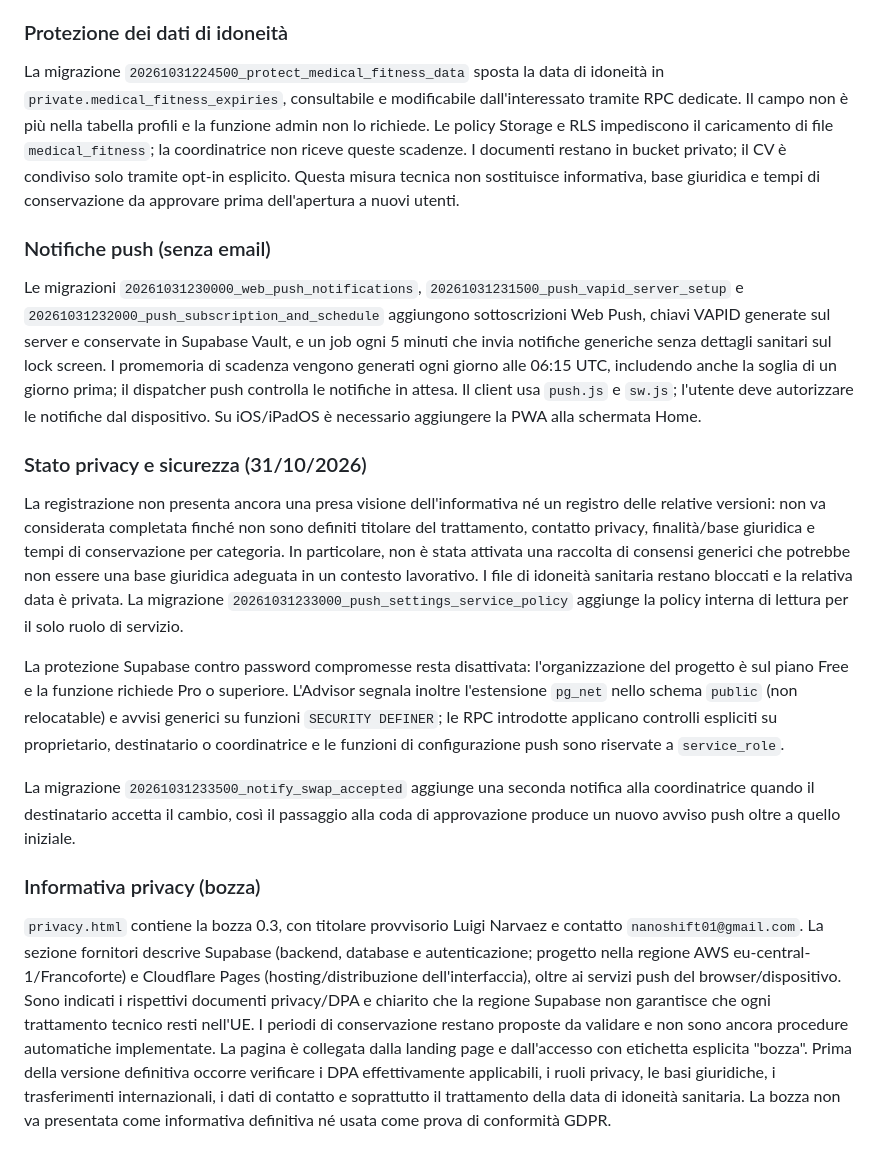
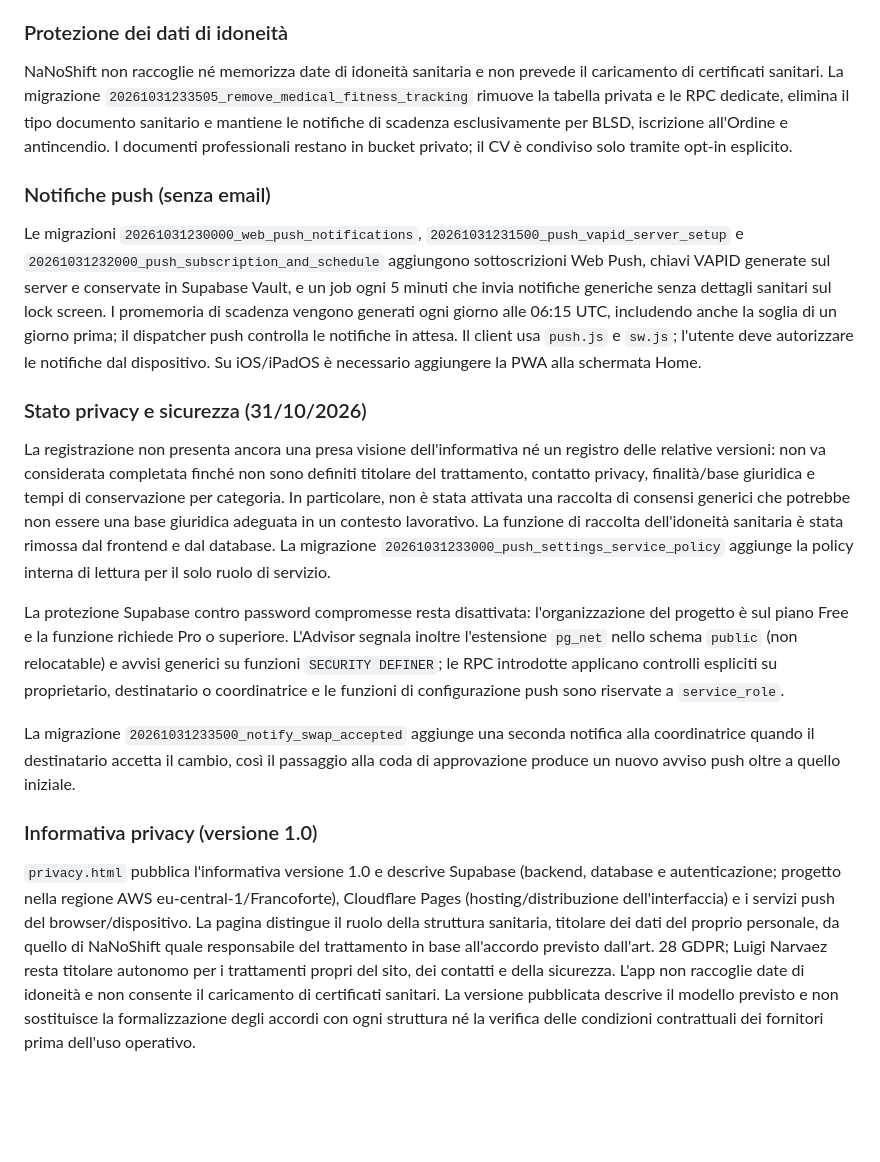
Before and after one commit to luiginva97/NaNo-Shift, a Markdown page: README.md, the part around the change. Drawn GitHub-style; blank space fills up the shorter version.

Commit message:
Document removal of medical fitness data and privacy notice v1.0

```diff
--- a/README.md
+++ b/README.md
@@ -54,18 +54,18 @@ La voce Documenti del menu usa ora la preferenza `documents`; in Dati utente è
 La migrazione `20261031221643_shift_approval_coverage_and_expiries` introduce lo stato `pending_approval`: il destinatario può accettare la proposta, ma lo scambio dei turni pubblicati avviene solo dopo l'approvazione della coordinatrice tramite `review_unit_shift_swap`. La RPC invia anche notifiche in-app ai coordinatori. Nel planning le righe “M/P/G/N disponibili” contano le disponibilità confermate (inclusa la preferenza ANY), mentre “coperti” continua a mostrare i turni già assegnati. La scheda Scadenze mostra alla coordinatrice solo nome, tipo e data degli attestati non sanitari entro 90 giorni o già scaduti; non espone file né idoneità sanitarie.
 
 ### Protezione dei dati di idoneità
-La migrazione `20261031224500_protect_medical_fitness_data` sposta la data di idoneità in `private.medical_fitness_expiries`, consultabile e modificabile dall'interessato tramite RPC dedicate. Il campo non è più nella tabella profili e la funzione admin non lo richiede. Le policy Storage e RLS impediscono il caricamento di file `medical_fitness`; la coordinatrice non riceve queste scadenze. I documenti restano in bucket privato; il CV è condiviso solo tramite opt-in esplicito. Questa misura tecnica non sostituisce informativa, base giuridica e tempi di conservazione da approvare prima dell'apertura a nuovi utenti.
+NaNoShift non raccoglie né memorizza date di idoneità sanitaria e non prevede il caricamento di certificati sanitari. La migrazione `20261031233505_remove_medical_fitness_tracking` rimuove la tabella privata e le RPC dedicate, elimina il tipo documento sanitario e mantiene le notifiche di scadenza esclusivamente per BLSD, iscrizione all'Ordine e antincendio. I documenti professionali restano in bucket privato; il CV è condiviso solo tramite opt-in esplicito.
 
 ### Notifiche push (senza email)
 Le migrazioni `20261031230000_web_push_notifications`, `20261031231500_push_vapid_server_setup` e `20261031232000_push_subscription_and_schedule` aggiungono sottoscrizioni Web Push, chiavi VAPID generate sul server e conservate in Supabase Vault, e un job ogni 5 minuti che invia notifiche generiche senza dettagli sanitari sul lock screen. I promemoria di scadenza vengono generati ogni giorno alle 06:15 UTC, includendo anche la soglia di un giorno prima; il dispatcher push controlla le notifiche in attesa. Il client usa `push.js` e `sw.js`; l'utente deve autorizzare le notifiche dal dispositivo. Su iOS/iPadOS è necessario aggiungere la PWA alla schermata Home.
 
 
 ### Stato privacy e sicurezza (31/10/2026)
-La registrazione non presenta ancora una presa visione dell'informativa né un registro delle relative versioni: non va considerata completata finché non sono definiti titolare del trattamento, contatto privacy, finalità/base giuridica e tempi di conservazione per categoria. In particolare, non è stata attivata una raccolta di consensi generici che potrebbe non essere una base giuridica adeguata in un contesto lavorativo. I file di idoneità sanitaria restano bloccati e la relativa data è privata. La migrazione `20261031233000_push_settings_service_policy` aggiunge la policy interna di lettura per il solo ruolo di servizio.
+La registrazione non presenta ancora una presa visione dell'informativa né un registro delle relative versioni: non va considerata completata finché non sono definiti titolare del trattamento, contatto privacy, finalità/base giuridica e tempi di conservazione per categoria. In particolare, non è stata attivata una raccolta di consensi generici che potrebbe non essere una base giuridica adeguata in un contesto lavorativo. La funzione di raccolta dell'idoneità sanitaria è stata rimossa dal frontend e dal database. La migrazione `20261031233000_push_settings_service_policy` aggiunge la policy interna di lettura per il solo ruolo di servizio.
 
 La protezione Supabase contro password compromesse resta disattivata: l'organizzazione del progetto è sul piano Free e la funzione richiede Pro o superiore. L'Advisor segnala inoltre l'estensione `pg_net` nello schema `public` (non relocatable) e avvisi generici su funzioni `SECURITY DEFINER`; le RPC introdotte applicano controlli espliciti su proprietario, destinatario o coordinatrice e le funzioni di configurazione push sono riservate a `service_role`.
 
 La migrazione `20261031233500_notify_swap_accepted` aggiunge una seconda notifica alla coordinatrice quando il destinatario accetta il cambio, così il passaggio alla coda di approvazione produce un nuovo avviso push oltre a quello iniziale.
 
-### Informativa privacy (bozza)
-`privacy.html` contiene la bozza 0.3, con titolare provvisorio Luigi Narvaez e contatto `nanoshift01@gmail.com`. La sezione fornitori descrive Supabase (backend, database e autenticazione; progetto nella regione AWS eu-central-1/Francoforte) e Cloudflare Pages (hosting/distribuzione dell'interfaccia), oltre ai servizi push del browser/dispositivo. Sono indicati i rispettivi documenti privacy/DPA e chiarito che la regione Supabase non garantisce che ogni trattamento tecnico resti nell'UE. I periodi di conservazione restano proposte da validare e non sono ancora procedure automatiche implementate. La pagina è collegata dalla landing page e dall'accesso con etichetta esplicita "bozza". Prima della versione definitiva occorre verificare i DPA effettivamente applicabili, i ruoli privacy, le basi giuridiche, i trasferimenti internazionali, i dati di contatto e soprattutto il trattamento della data di idoneità sanitaria. La bozza non va presentata come informativa definitiva né usata come prova di conformità GDPR.
+### Informativa privacy (versione 1.0)
+`privacy.html` pubblica l'informativa versione 1.0 e descrive Supabase (backend, database e autenticazione; progetto nella regione AWS eu-central-1/Francoforte), Cloudflare Pages (hosting/distribuzione dell'interfaccia) e i servizi push del browser/dispositivo. La pagina distingue il ruolo della struttura sanitaria, titolare dei dati del proprio personale, da quello di NaNoShift quale responsabile del trattamento in base all'accordo previsto dall'art. 28 GDPR; Luigi Narvaez resta titolare autonomo per i trattamenti propri del sito, dei contatti e della sicurezza. L'app non raccoglie date di idoneità e non consente il caricamento di certificati sanitari. La versione pubblicata descrive il modello previsto e non sostituisce la formalizzazione degli accordi con ogni struttura né la verifica delle condizioni contrattuali dei fornitori prima dell'uso operativo.
```
